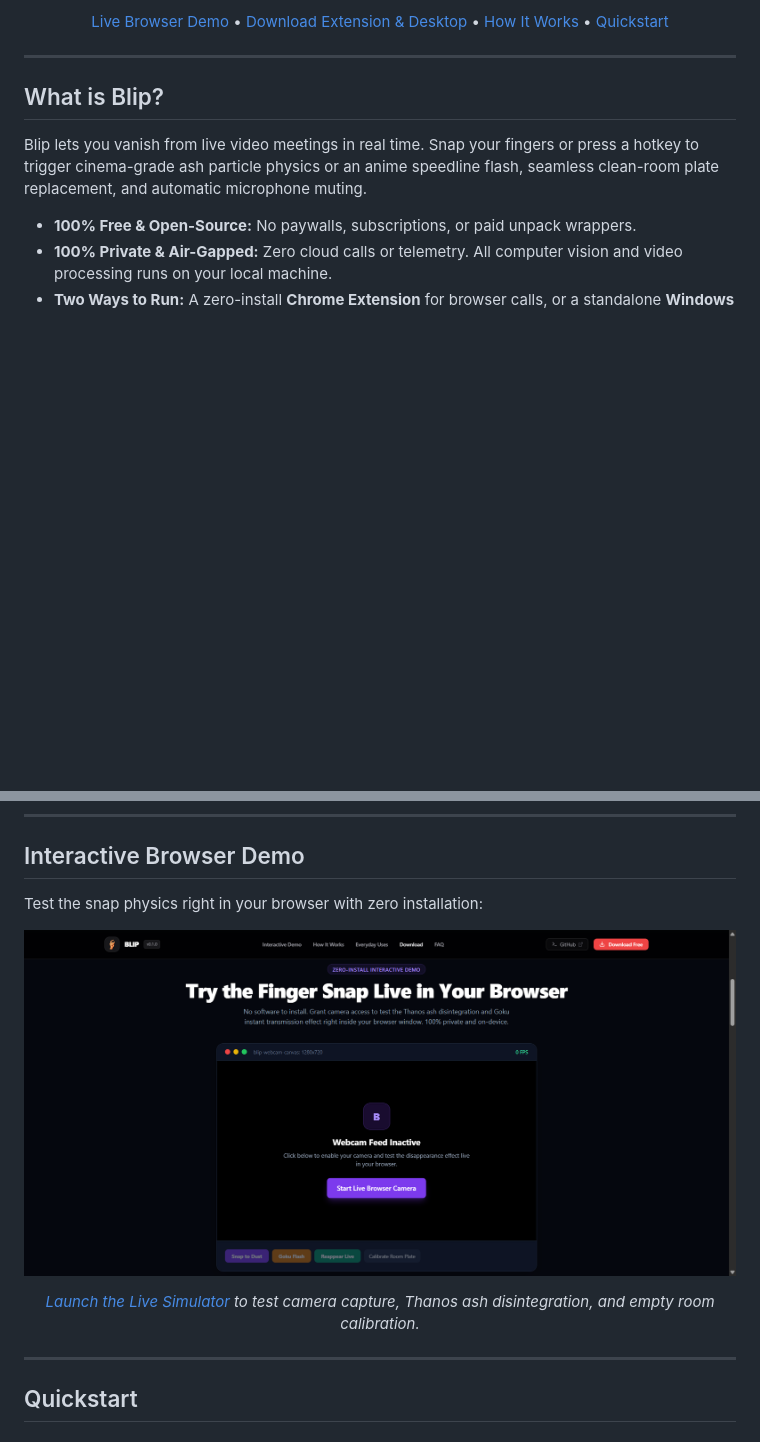
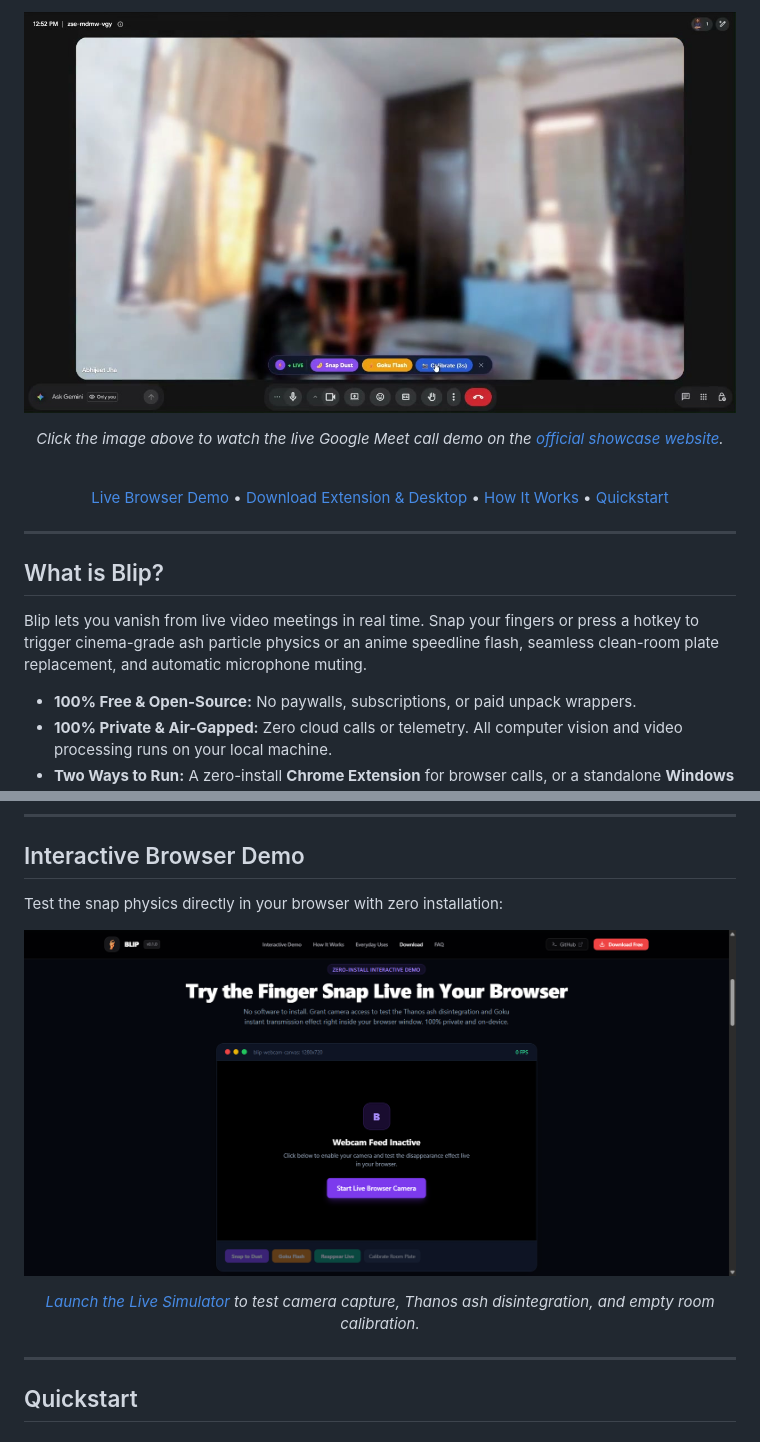
Before and after one commit to jhaabhijeet864/blip, a Markdown page: README.md, 2 parts joined by grey strips. Drawn GitHub-style; pictures changed too: assets/videos/demo-poster.jpg (added); blank space fills up the shorter version.

Commit message:
feat(web): embed product hunt badge and google meet demo showcase

```diff
--- a/README.md
+++ b/README.md
@@ -20,5 +23,13 @@ Snap your fingers like Thanos to dissolve into ash, or tap your temple like Goku
 
-[Live Browser Demo](https://jhaabhijeet864.github.io/blip/#demo) • [Download Extension & Desktop](https://jhaabhijeet864.github.io/blip/download/) • [How It Works](#how-it-works) • [Quickstart](#quickstart)
+<br/><br/>
+
+[![Watch Google Meet Live Demo](assets/videos/demo-poster.jpg)](https://jhaabhijeet864.github.io/blip)
+
+*Click the image above to watch the live Google Meet call demo on the [official showcase website](https://jhaabhijeet864.github.io/blip).*
+
+<br/>
+
+[Live Browser Demo](https://jhaabhijeet864.github.io/blip/demo/) • [Download Extension & Desktop](https://jhaabhijeet864.github.io/blip/download/) • [How It Works](#how-it-works) • [Quickstart](#quickstart)
 
 </div>
 
@@ -36,7 +47,7 @@ Blip lets you vanish from live video meetings in real time. Snap your fingers or
 
 ## Interactive Browser Demo
 
-Test the snap physics right in your browser with zero installation:
+Test the snap physics directly in your browser with zero installation:
 
 <div align="center">
 
```
Also changed, not shown: other parts of README.md (+6 -3 lines), 9 other files.
